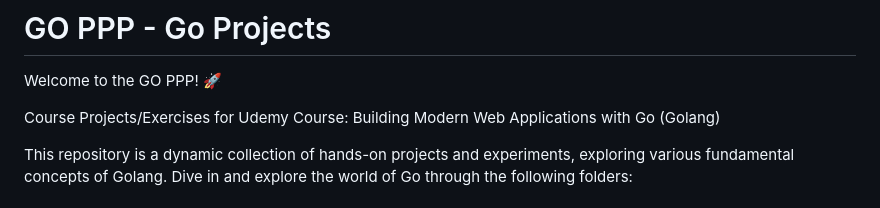
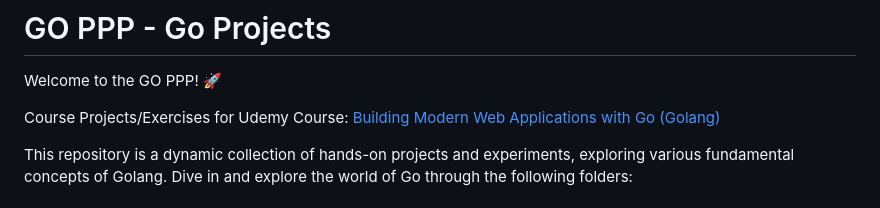
Before and after one commit to MatthiasHeylenTM2021/golang-ppp, a Markdown page: README.md, the part around the change. Drawn GitHub-style.

Commit message:
readme upd

```diff
--- a/README.md
+++ b/README.md
@@ -2,7 +2,7 @@
 
 Welcome to the GO PPP! 🚀
 
-Course Projects/Exercises for Udemy Course: Building Modern Web Applications with Go (Golang)
+Course Projects/Exercises for Udemy Course: [Building Modern Web Applications with Go (Golang)](https://www.udemy.com/course/building-modern-web-applications-with-go/)
 
 This repository is a dynamic collection of hands-on projects and experiments, exploring various fundamental concepts of Golang. Dive in and explore the world of Go through the following folders:
 
```
